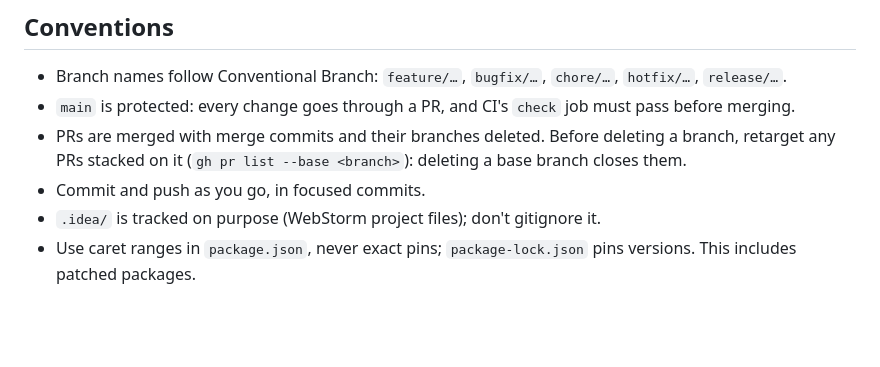
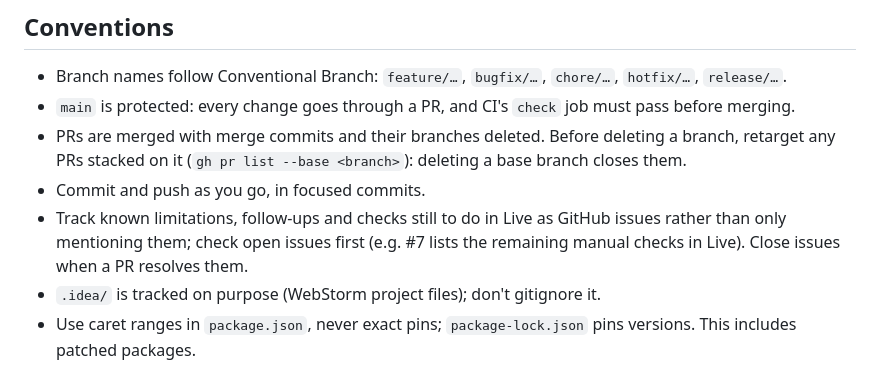
Before and after one commit to valenfys/strudel-live, a Markdown page: CLAUDE.md, the part around the change. GitHub-like rendering; blank space fills up the shorter version.

Commit message:
Note in CLAUDE.md that follow-ups are tracked as GitHub issues
Co-Authored-By: Claude Opus 5.5 <noreply@anthropic.com>

```diff
--- a/CLAUDE.md
+++ b/CLAUDE.md
@@ -73,6 +73,10 @@ audio clips. See README.md for usage and the scripts.
   a branch, retarget any PRs stacked on it (`gh pr list --base <branch>`):
   deleting a base branch closes them.
 - Commit and push as you go, in focused commits.
+- Track known limitations, follow-ups and checks still to do in Live as GitHub
+  issues rather than only mentioning them; check open issues first (e.g. #7
+  lists the remaining manual checks in Live). Close issues when a PR resolves
+  them.
 - `.idea/` is tracked on purpose (WebStorm project files); don't gitignore it.
 - Use caret ranges in `package.json`, never exact pins; `package-lock.json`
   pins versions. This includes patched packages.
```
